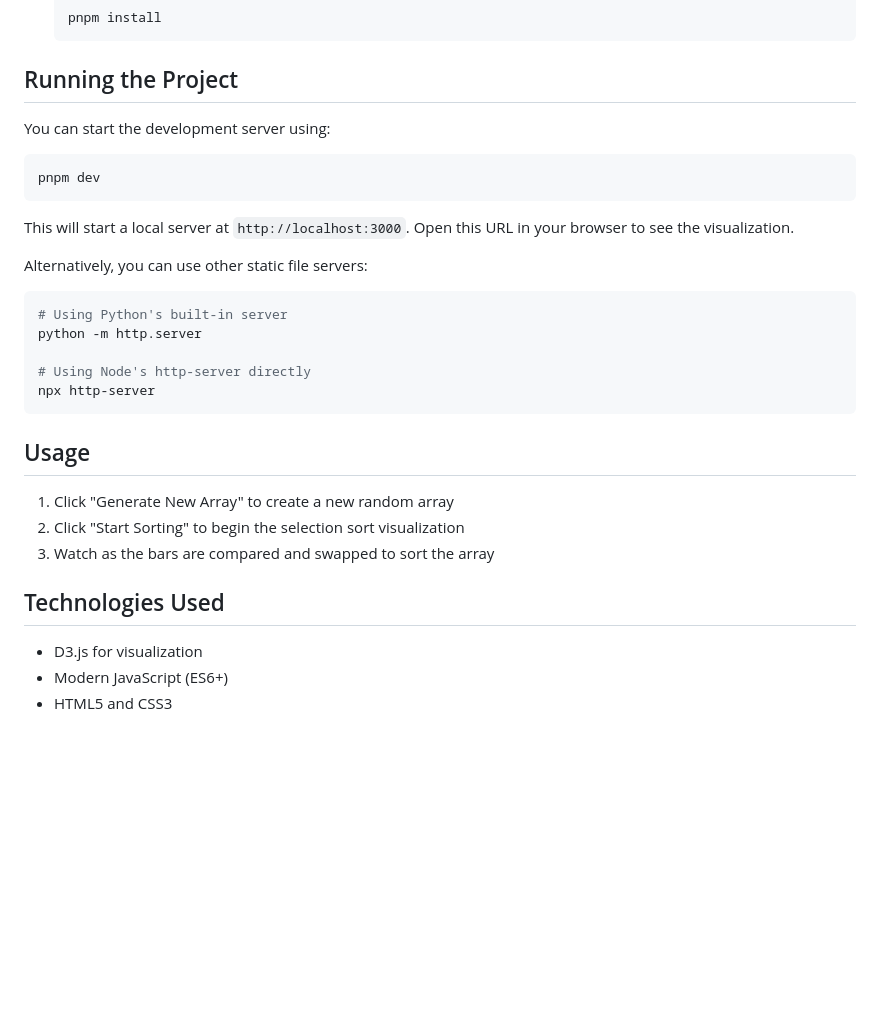
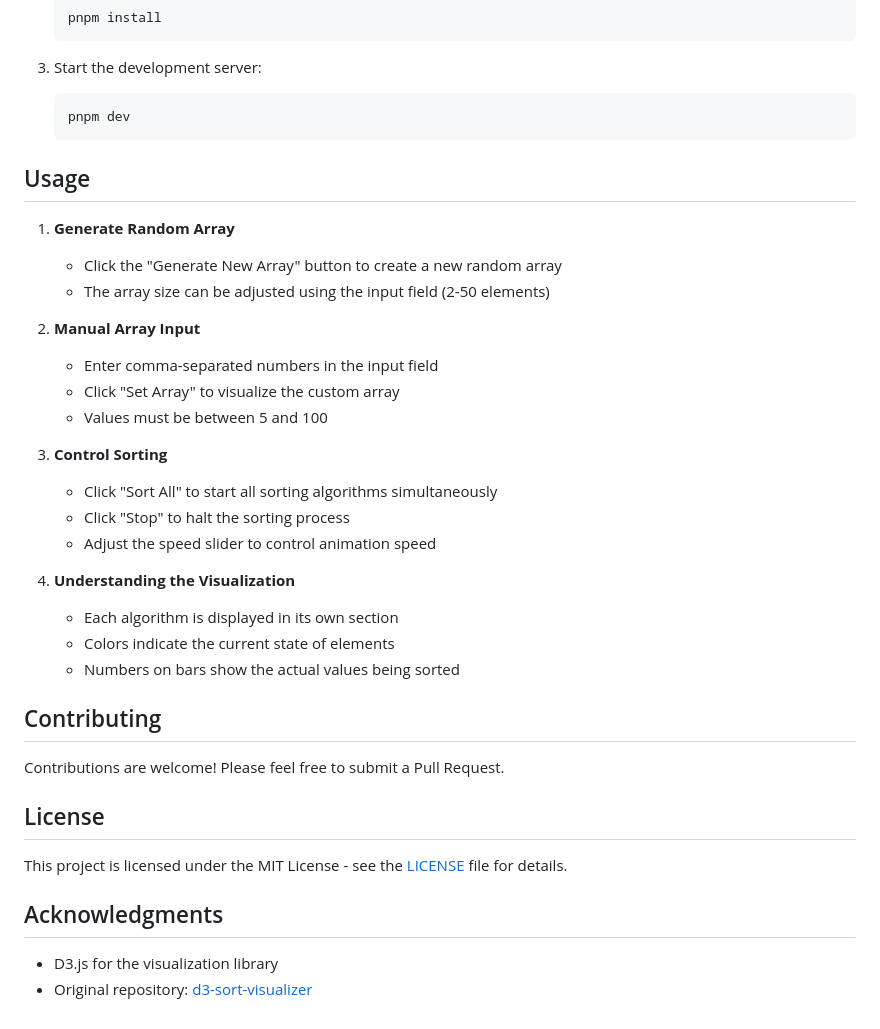
Before and after one commit to Afshin-Zanganeh/d3-sort-visualizer, a Markdown page: README.md, the part around the change printed below. GitHub-like rendering; blank space fills up the shorter version.

````diff
--- a/README.md
+++ b/README.md
@@ -22,34 +54,44 @@ A visual representation of the selection sort algorithm using D3.js. This projec
    pnpm install
    ```
 
-## Running the Project
-
-You can start the development server using:
-
-```bash
-pnpm dev
-```
-
-This will start a local server at `http://localhost:3000`. Open this URL in your browser to see the visualization.
-
-Alternatively, you can use other static file servers:
-
-```bash
-# Using Python's built-in server
-python -m http.server
-
-# Using Node's http-server directly
-npx http-server
-```
+3. Start the development server:
+   ```bash
+   pnpm dev
+   ```
 
 ## Usage
 
-1. Click "Generate New Array" to create a new random array
-2. Click "Start Sorting" to begin the selection sort visualization
-3. Watch as the bars are compared and swapped to sort the array
+1. **Generate Random Array**
 
-## Technologies Used
+   - Click the "Generate New Array" button to create a new random array
+   - The array size can be adjusted using the input field (2-50 elements)
 
-- D3.js for visualization
-- Modern JavaScript (ES6+)
-- HTML5 and CSS3
+2. **Manual Array Input**
+
+   - Enter comma-separated numbers in the input field
+   - Click "Set Array" to visualize the custom array
+   - Values must be between 5 and 100
+
+3. **Control Sorting**
+
+   - Click "Sort All" to start all sorting algorithms simultaneously
+   - Click "Stop" to halt the sorting process
+   - Adjust the speed slider to control animation speed
+
+4. **Understanding the Visualization**
+   - Each algorithm is displayed in its own section
+   - Colors indicate the current state of elements
+   - Numbers on bars show the actual values being sorted
+
+## Contributing
+
+Contributions are welcome! Please feel free to submit a Pull Request.
+
+## License
+
+This project is licensed under the MIT License - see the [LICENSE](LICENSE) file for details.
+
+## Acknowledgments
+
+- D3.js for the visualization library
+- Original repository: [d3-sort-visualizer](https://github.com/Afshin-Zanganeh/d3-sort-visualizer)
````
Also changed, not shown: other parts of README.md (+44 -12 lines), screenshots/demo.png (added).
